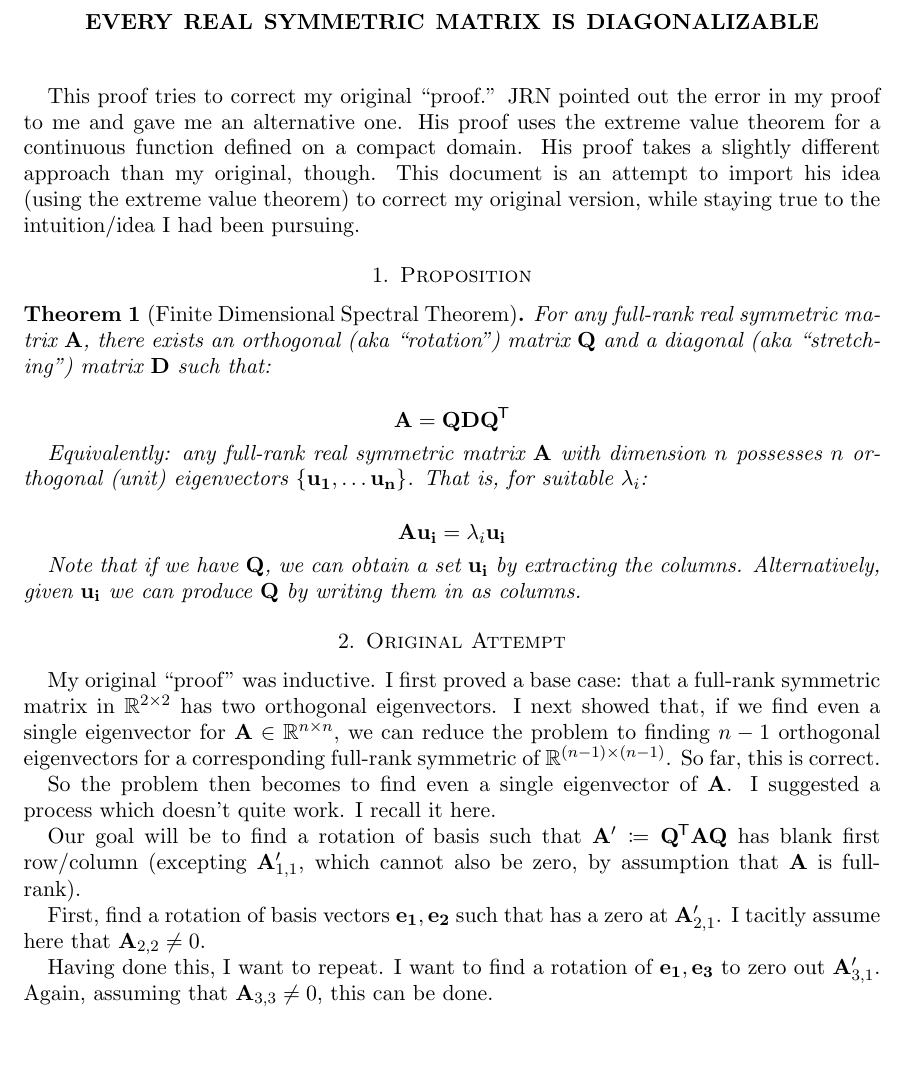
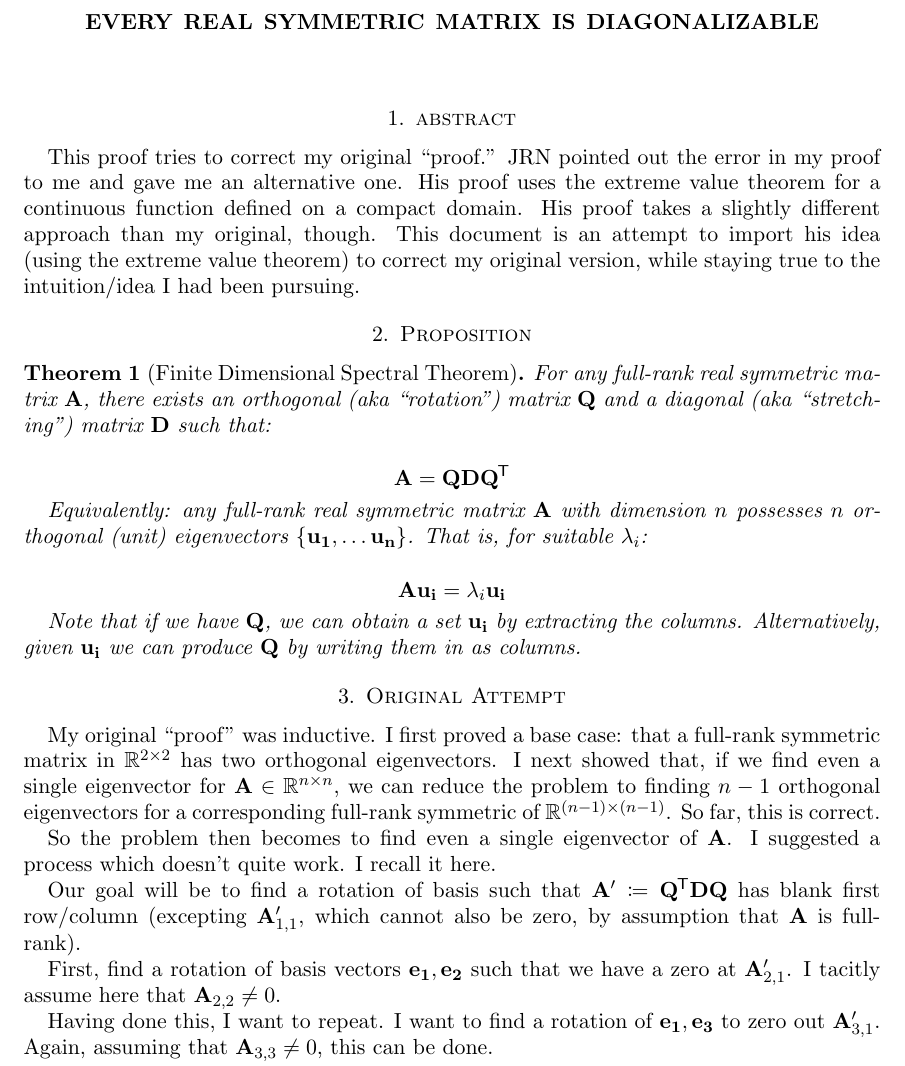
Before and after one commit to ruggeri/tech-notes, a LaTeX paper (math/eigenvector-decomposition-3.tex, which reads math/stys/ruggeri_common.sty, math/stys/ruggeri_linear_algebra.sty): part of page 1 of 11, cut so that both start at the same text, the shorter picture padded with empty space. Compiled offline with pdfLaTeX.

Commit message:
review latex doc in light of knowing more re: latex macros

```diff
--- a/math/eigenvector-decomposition-3.tex
+++ b/math/eigenvector-decomposition-3.tex
@@ -10,6 +10,8 @@
 
 \title{Every Real Symmetric Matrix Is Diagonalizable}
 \maketitle
+
+\section{abstract}
 
 This proof tries to correct my original ``proof.'' JRN pointed out the
 error in my proof to me and gave me an alternative one. His proof uses
@@ -27,19 +29,19 @@ true to the intuition/idea I had been pursuing.
   ``stretching'') matrix $\mtxD$ such that:
 
   \[
-    \mtxA = \mtxQ \mtxD \mtxQ\tran
+    \mtxA = \mtxQDQt
   \]
 
   Equivalently: any full-rank real symmetric matrix $\mtxA$ with
-  dimension $n$ possesses $n$ orthogonal (unit) eigenvectors $\{
-  \vec{u_1}, \ldots \vec{u_n} \}$. That is, for suitable $\lambda_i$:
+  dimension $n$ possesses $n$ orthogonal (unit) eigenvectors $\setof{
+  \vecu[1], \ldots \vecu[n] }$. That is, for suitable $\lambda_i$:
 
   \[
-    \mtx{A} \vec{u_i} = \lambda_i \vec{u_i}
+    \mtxA \vecu[i] = \lambda_i \vecu[i]
   \]
 
-  Note that if we have $\mtxQ$, we can obtain a set $\vec{u_i}$ by
-  extracting the columns. Alternatively, given $\vec{u_i}$ we can
+  Note that if we have $\mtxQ$, we can obtain a set $\vecu[i]$ by
+  extracting the columns. Alternatively, given $\vecu[i]$ we can
   produce $\mtxQ$ by writing them in as columns.
 \end{theorem}
 
@@ -56,14 +58,13 @@ So the problem then becomes to find even a single eigenvector of
 $\mtxA$. I suggested a process which doesn't quite work. I recall it
 here.
 
-Our goal will be to find a rotation of basis such that $\mtxA' \coloneqq
-\mtxQ\tran \mtxA \mtxQ$ has blank first row/column (excepting
-$\mtxA'_{1, 1}$, which cannot also be zero, by assumption that $\mtxA$
-is full-rank).
+Our goal will be to find a rotation of basis such that $\mtxA' \defeq
+\mtxQtDQ$ has blank first row/column (excepting $\mtxA'_{1, 1}$, which
+cannot also be zero, by assumption that $\mtxA$ is full-rank).
 
 First, find a rotation of basis vectors $\bvec{1}, \bvec{2}$ such that
-has a zero at $\mtxA'_{2, 1}$. I tacitly assume here that $\mtxA_{2, 2}
-\ne 0$.
+we have a zero at $\mtxA'_{2, 1}$. I tacitly assume here that $\mtxA_{2,
+2} \ne 0$.
 
 Having done this, I want to repeat. I want to find a rotation of
 $\bvec{1}, \bvec{3}$ to zero out $\mtxA'_{3, 1}$. Again, assuming that
--- a/math/stys/ruggeri_common.sty
+++ b/math/stys/ruggeri_common.sty
@@ -20,6 +20,7 @@
 
 %% Common Sets
 
+\newcommand{\setof}[1]{\left\{ #1 \right\}}
 \newcommand{\reals}{\mathbb{R}}
 
 %% Misc
--- a/math/stys/ruggeri_linear_algebra.sty
+++ b/math/stys/ruggeri_linear_algebra.sty
@@ -8,7 +8,7 @@
 \newcommand{\bvec}[1]{\vec{e}_{\mathbf{#1}}}
 
 % Common vector names
-\newcommand{\vecu}{\vec{u}}
+\newcommand{\vecu}[1][]{\vec{u_{\mathbf{#1}}}}
 \newcommand{\vecv}{\vec{v}}
 \newcommand{\vecw}{\vec{w}}
 
@@ -28,7 +28,8 @@
 
 \newcommand{\mtxLU}{\mtxL\mtxU}
 \newcommand{\mtxLDU}{\mtxL\mtxD\mtxU}
-\newcommand{\mtxQDQ}{\mtxQ\mtxD\mtxQ\tran}
+\newcommand{\mtxQDQt}{\mtxQ\mtxD\mtxQ\tran}
+\newcommand{\mtxQtDQ}{\mtxQ\tran\mtxD\mtxQ}
 \newcommand{\mtxQR}{\mtxQ\mtxR}
 
 %% Operations
```
Also changed, not shown: math/eigenvector-decomposition-3.tex (8 more changed lines).
